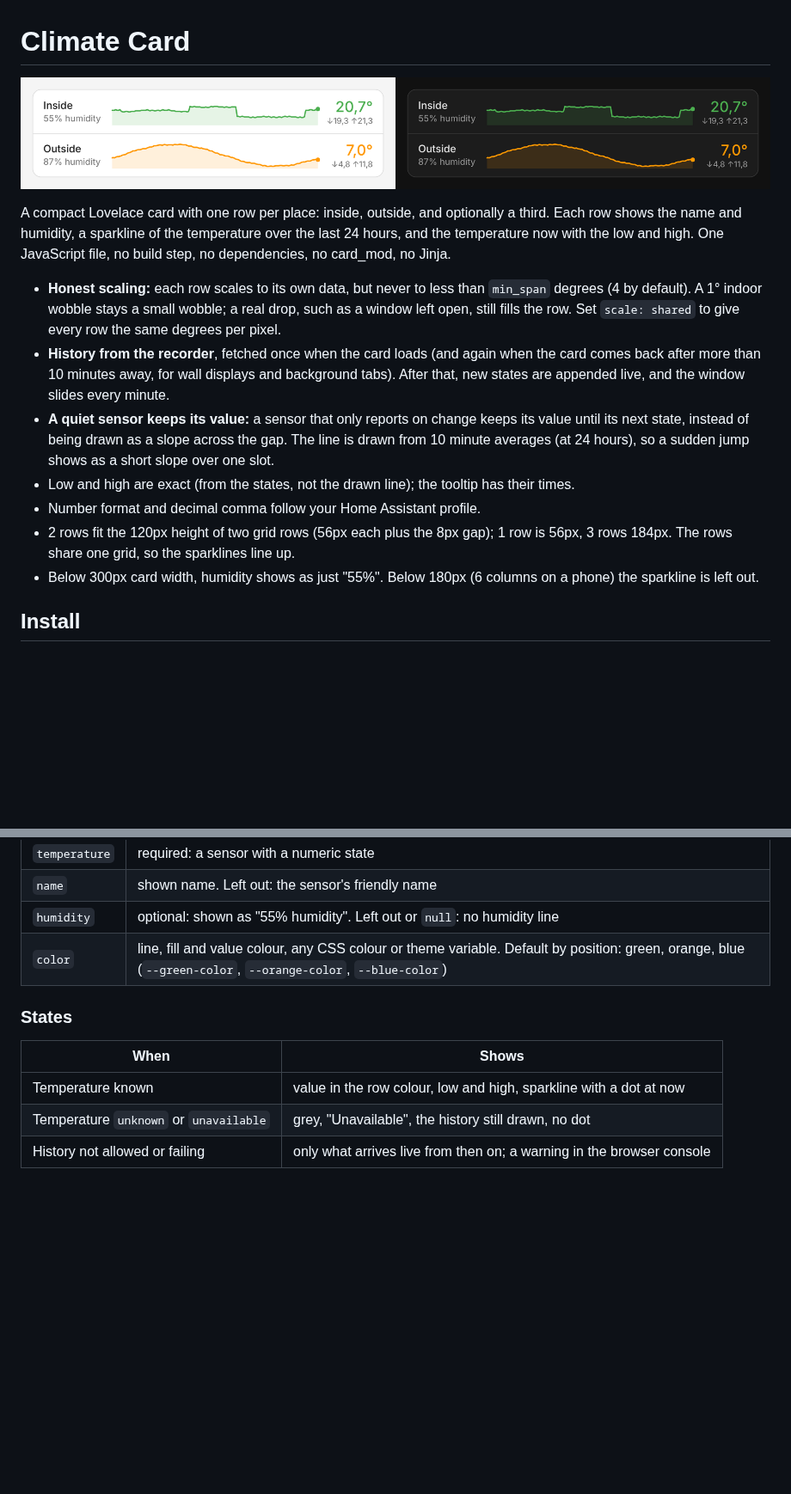
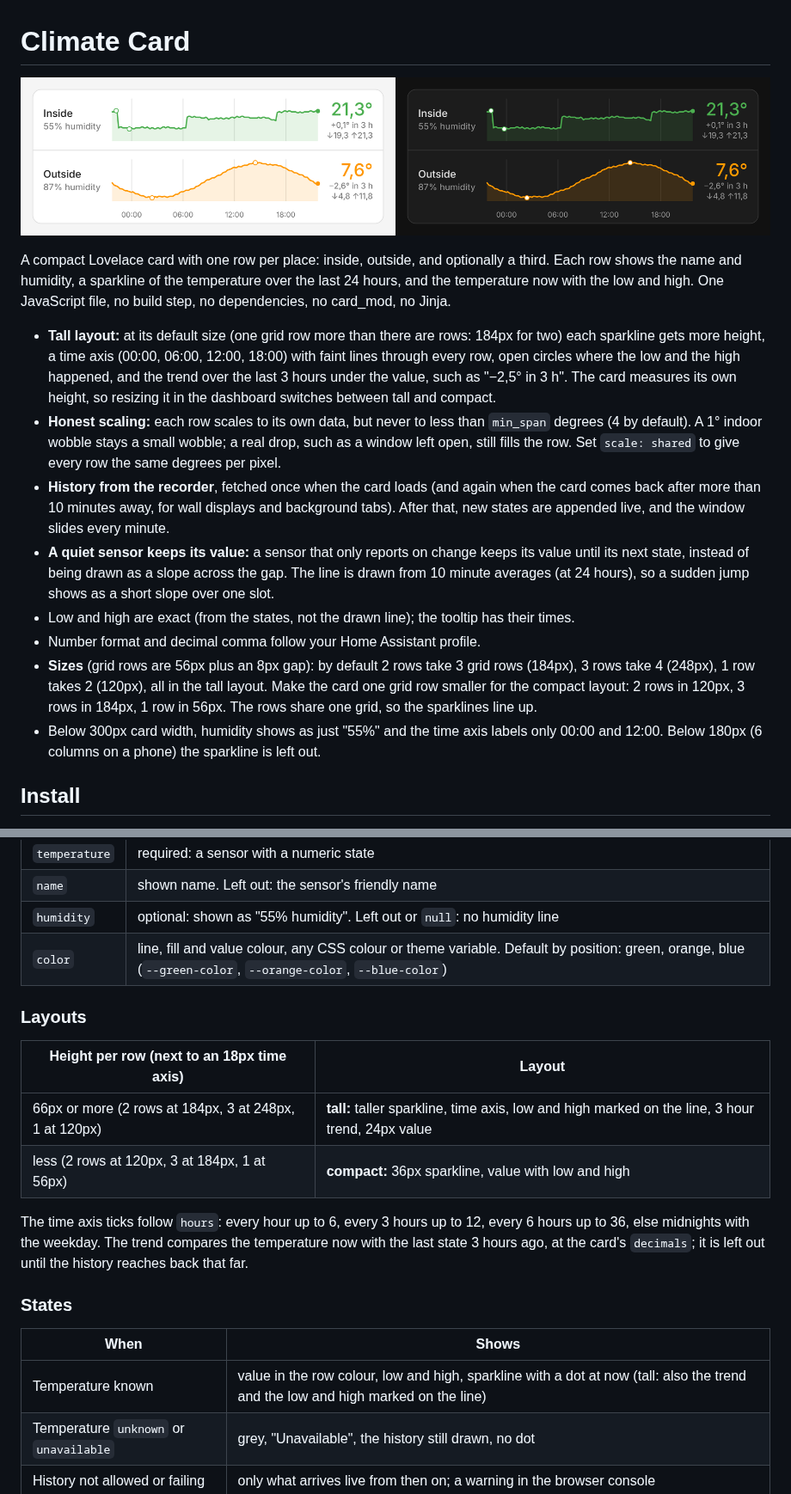
Before and after one commit to BarBaar44/climate-card, a Markdown page: README.md, 2 parts joined by grey strips. Shown at 86% size. Drawn GitHub-style; pictures changed too: shot.png; blank space fills up the shorter version.

```diff
--- a/README.md
+++ b/README.md
@@ -4,13 +4,14 @@
 
 A compact Lovelace card with one row per place: inside, outside, and optionally a third. Each row shows the name and humidity, a sparkline of the temperature over the last 24 hours, and the temperature now with the low and high. One JavaScript file, no build step, no dependencies, no card_mod, no Jinja.
 
+* **Tall layout:** at its default size (one grid row more than there are rows: 184px for two) each sparkline gets more height, a time axis (00:00, 06:00, 12:00, 18:00) with faint lines through every row, open circles where the low and the high happened, and the trend over the last 3 hours under the value, such as "−2,5° in 3 h". The card measures its own height, so resizing it in the dashboard switches between tall and compact.
 * **Honest scaling:** each row scales to its own data, but never to less than `min_span` degrees (4 by default). A 1° indoor wobble stays a small wobble; a real drop, such as a window left open, still fills the row. Set `scale: shared` to give every row the same degrees per pixel.
 * **History from the recorder**, fetched once when the card loads (and again when the card comes back after more than 10 minutes away, for wall displays and background tabs). After that, new states are appended live, and the window slides every minute.
 * **A quiet sensor keeps its value:** a sensor that only reports on change keeps its value until its next state, instead of being drawn as a slope across the gap. The line is drawn from 10 minute averages (at 24 hours), so a sudden jump shows as a short slope over one slot.
 * Low and high are exact (from the states, not the drawn line); the tooltip has their times.
 * Number format and decimal comma follow your Home Assistant profile.
-* 2 rows fit the 120px height of two grid rows (56px each plus the 8px gap); 1 row is 56px, 3 rows 184px. The rows share one grid, so the sparklines line up.
-* Below 300px card width, humidity shows as just "55%". Below 180px (6 columns on a phone) the sparkline is left out.
+* **Sizes** (grid rows are 56px plus an 8px gap): by default 2 rows take 3 grid rows (184px), 3 rows take 4 (248px), 1 row takes 2 (120px), all in the tall layout. Make the card one grid row smaller for the compact layout: 2 rows in 120px, 3 rows in 184px, 1 row in 56px. The rows share one grid, so the sparklines line up.
+* Below 300px card width, humidity shows as just "55%" and the time axis labels only 00:00 and 12:00. Below 180px (6 columns on a phone) the sparkline is left out.
 
 ## Install
 
@@ -62,11 +63,20 @@ A misspelled option or row key shows an error card instead of being ignored.
 | `color`       | line, fill and value colour, any CSS colour or theme variable. Default by position: green, orange, blue (`--green-color`, `--orange-color`, `--blue-color`) |
 
 
+### Layouts
+
+| Height per row (next to an 18px time axis) | Layout |
+| ------------------------------------------ | ------ |
+| 66px or more (2 rows at 184px, 3 at 248px, 1 at 120px) | **tall:** taller sparkline, time axis, low and high marked on the line, 3 hour trend, 24px value |
+| less (2 rows at 120px, 3 at 184px, 1 at 56px) | **compact:** 36px sparkline, value with low and high |
+
+The time axis ticks follow `hours`: every hour up to 6, every 3 hours up to 12, every 6 hours up to 36, else midnights with the weekday. The trend compares the temperature now with the last state 3 hours ago, at the card's `decimals`; it is left out until the history reaches back that far.
+
 ### States
 
 | When                         | Shows                                                    |
 | ---------------------------- | -------------------------------------------------------- |
-| Temperature known            | value in the row colour, low and high, sparkline with a dot at now |
+| Temperature known            | value in the row colour, low and high, sparkline with a dot at now (tall: also the trend and the low and high marked on the line) |
 | Temperature `unknown` or `unavailable` | grey, "Unavailable", the history still drawn, no dot |
 | History not allowed or failing | only what arrives live from then on; a warning in the browser console |
 
```
Also changed, not shown: other parts of README.md (+1 -1 lines), CHANGELOG.md (+14 -0 lines), CLAUDE.md (+3 -2 lines), 3 other files.
